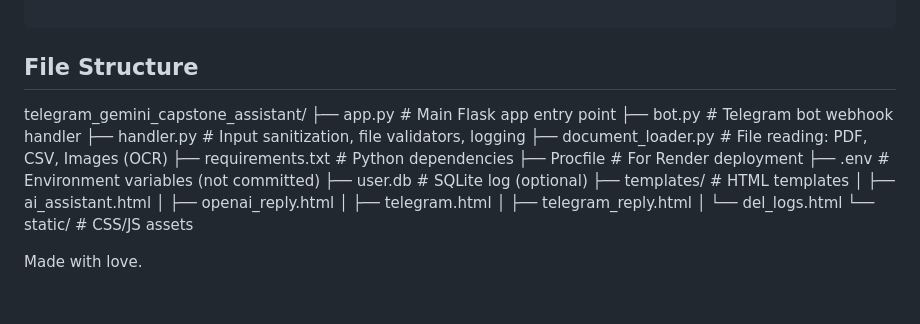
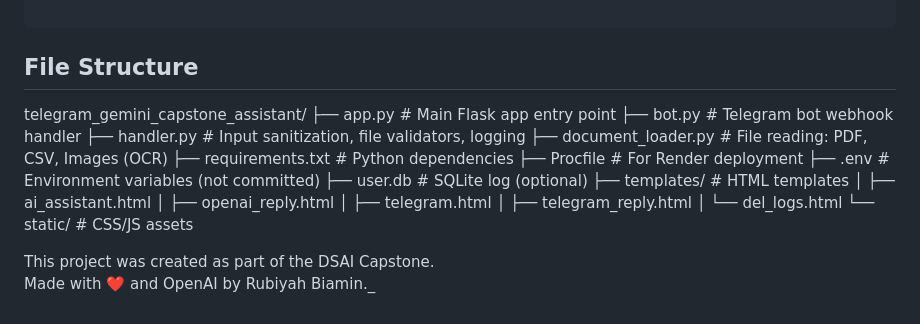
Before and after one commit to syaq1603/telegram-gemini-capstone-assistant, a Markdown page: README.md, the part around the change. Drawn GitHub-style.

Commit message:
Conclude

````diff
--- a/README.md
+++ b/README.md
@@ -145,6 +145,7 @@ pip install -r requirements.txt
 
 ```
 ## File Structure
+
 telegram_gemini_capstone_assistant/
 ├── app.py                  # Main Flask app entry point
 ├── bot.py                  # Telegram bot webhook handler
@@ -162,4 +163,7 @@ telegram_gemini_capstone_assistant/
 │   └── del_logs.html
 └── static/                 # CSS/JS assets
 
-Made with love.
+
+
+This project was created as part of the DSAI Capstone.
+Made with ❤️ and OpenAI by Rubiyah Biamin._
````
